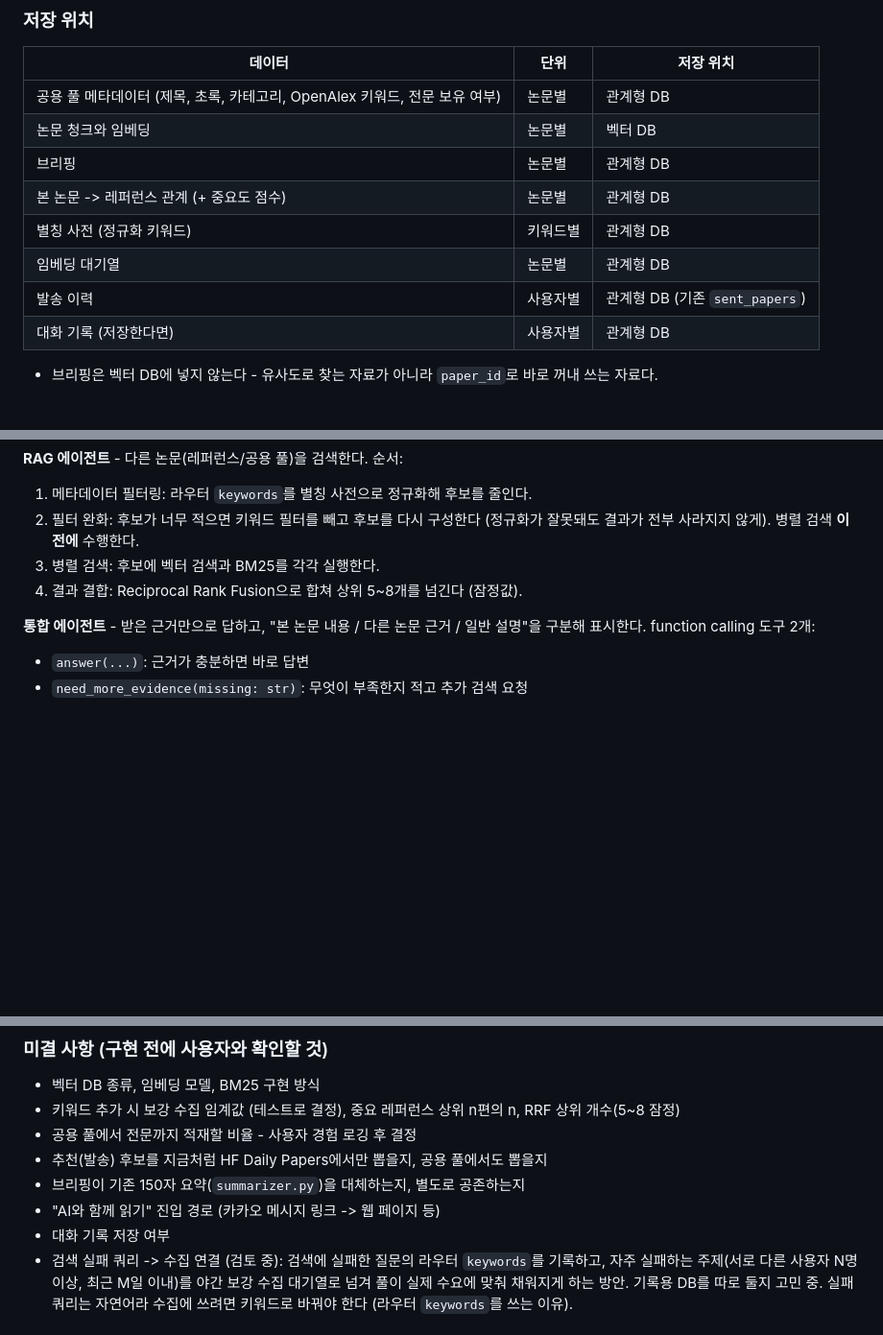
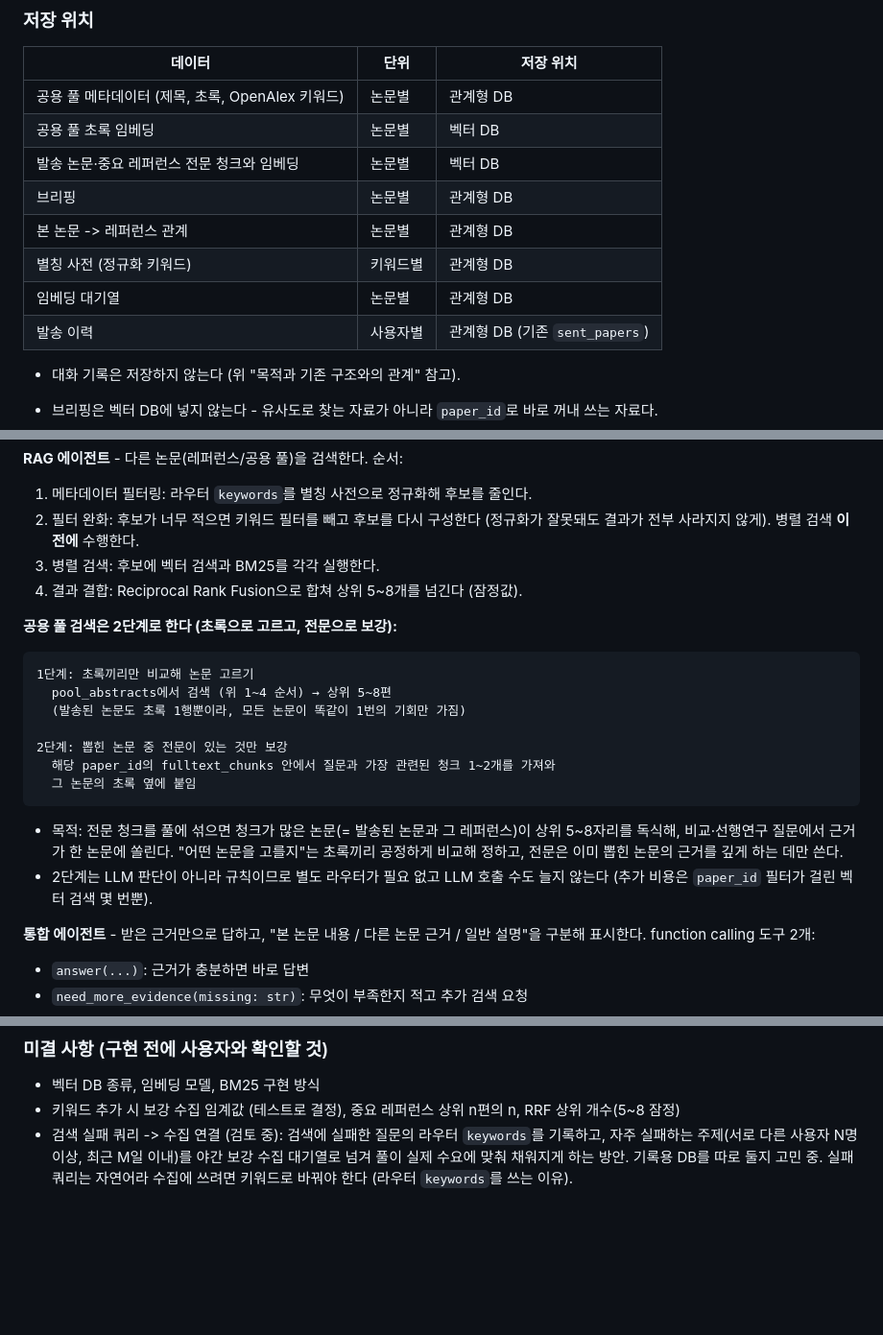
Before and after one commit to magnet9805/llm-paper-kakao-pipeline, a Markdown page: CLAUDE.md, 3 parts joined by grey strips. Shown at 96% size. Rendered like a GitHub page; blank space fills up the shorter version.

````diff
--- a/CLAUDE.md
+++ b/CLAUDE.md
@@ -635,14 +643,16 @@ EventBridge)에서 붙이지만, 로컬 개발 중에는 두 단계를 각각
 
 | 데이터 | 단위 | 저장 위치 |
 |---|---|---|
-| 공용 풀 메타데이터 (제목, 초록, 카테고리, OpenAlex 키워드, 전문 보유 여부) | 논문별 | 관계형 DB |
-| 논문 청크와 임베딩 | 논문별 | 벡터 DB |
+| 공용 풀 메타데이터 (제목, 초록, OpenAlex 키워드) | 논문별 | 관계형 DB |
+| 공용 풀 초록 임베딩 | 논문별 | 벡터 DB |
+| 발송 논문·중요 레퍼런스 전문 청크와 임베딩 | 논문별 | 벡터 DB |
 | 브리핑 | 논문별 | 관계형 DB |
-| 본 논문 -> 레퍼런스 관계 (+ 중요도 점수) | 논문별 | 관계형 DB |
+| 본 논문 -> 레퍼런스 관계 | 논문별 | 관계형 DB |
 | 별칭 사전 (정규화 키워드) | 키워드별 | 관계형 DB |
 | 임베딩 대기열 | 논문별 | 관계형 DB |
 | 발송 이력 | 사용자별 | 관계형 DB (기존 `sent_papers`) |
-| 대화 기록 (저장한다면) | 사용자별 | 관계형 DB |
+
+- 대화 기록은 저장하지 않는다 (위 "목적과 기존 구조와의 관계" 참고).
 
 - 브리핑은 벡터 DB에 넣지 않는다 - 유사도로 찾는 자료가 아니라 `paper_id`로 바로 꺼내 쓰는 자료다.
 - 브리핑은 사용자별로 저장하지 않는다 - 같은 논문이면 받는 사람이 달라도 내용이 같다.
@@ -698,6 +708,22 @@ EventBridge)에서 붙이지만, 로컬 개발 중에는 두 단계를 각각
 3. 병렬 검색: 후보에 벡터 검색과 BM25를 각각 실행한다.
 4. 결과 결합: Reciprocal Rank Fusion으로 합쳐 상위 5~8개를 넘긴다 (잠정값).
 
+**공용 풀 검색은 2단계로 한다 (초록으로 고르고, 전문으로 보강):**
+```
+1단계: 초록끼리만 비교해 논문 고르기
+  pool_abstracts에서 검색 (위 1~4 순서) → 상위 5~8편
+  (발송된 논문도 초록 1행뿐이라, 모든 논문이 똑같이 1번의 기회만 가짐)
+
+2단계: 뽑힌 논문 중 전문이 있는 것만 보강
+  해당 paper_id의 fulltext_chunks 안에서 질문과 가장 관련된 청크 1~2개를 가져와
+  그 논문의 초록 옆에 붙임
+```
+- 목적: 전문 청크를 풀에 섞으면 청크가 많은 논문(= 발송된 논문과 그 레퍼런스)이 상위 5~8자리를
+  독식해, 비교·선행연구 질문에서 근거가 한 논문에 쏠린다. "어떤 논문을 고를지"는 초록끼리 공정하게
+  비교해 정하고, 전문은 이미 뽑힌 논문의 근거를 깊게 하는 데만 쓴다.
+- 2단계는 LLM 판단이 아니라 규칙이므로 별도 라우터가 필요 없고 LLM 호출 수도 늘지 않는다
+  (추가 비용은 `paper_id` 필터가 걸린 벡터 검색 몇 번뿐).
+
 **통합 에이전트** - 받은 근거만으로 답하고, "본 논문 내용 / 다른 논문 근거 / 일반 설명"을
 구분해 표시한다. function calling 도구 2개:
 - `answer(...)`: 근거가 충분하면 바로 답변
@@ -719,11 +745,6 @@ Gemini 무료 티어 할당량이 빠듯하므로(6번 섹션 참고) 이 상한
 
 - 벡터 DB 종류, 임베딩 모델, BM25 구현 방식
 - 키워드 추가 시 보강 수집 임계값 (테스트로 결정), 중요 레퍼런스 상위 n편의 n, RRF 상위 개수(5~8 잠정)
-- 공용 풀에서 전문까지 적재할 비율 - 사용자 경험 로깅 후 결정
-- 추천(발송) 후보를 지금처럼 HF Daily Papers에서만 뽑을지, 공용 풀에서도 뽑을지
-- 브리핑이 기존 150자 요약(`summarizer.py`)을 대체하는지, 별도로 공존하는지
-- "AI와 함께 읽기" 진입 경로 (카카오 메시지 링크 -> 웹 페이지 등)
-- 대화 기록 저장 여부
 - 검색 실패 쿼리 -> 수집 연결 (검토 중): 검색에 실패한 질문의 라우터 `keywords`를 기록하고,
   자주 실패하는 주제(서로 다른 사용자 N명 이상, 최근 M일 이내)를 야간 보강 수집 대기열로 넘겨
   풀이 실제 수요에 맞춰 채워지게 하는 방안. 기록용 DB를 따로 둘지 고민 중. 실패 쿼리는 자연어라
````
Also changed, not shown: other parts of CLAUDE.md (+28 -20 lines).
